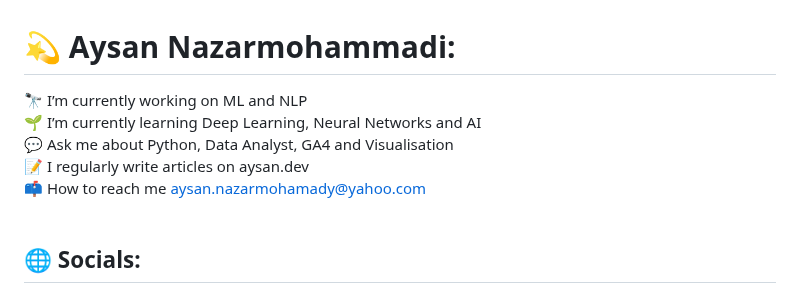
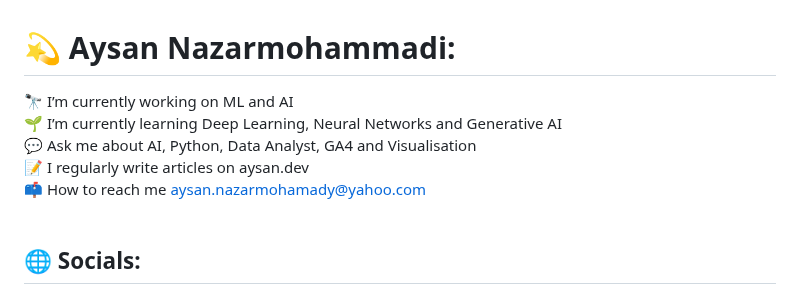
Before and after one commit to aysannazarmohamady/aysannazarmohamady, a Markdown page: README.md, the part around the change. GitHub-like rendering.

```diff
--- a/README.md
+++ b/README.md
@@ -1,5 +1,5 @@
 # 💫 Aysan Nazarmohammadi:
-🔭 I’m currently working on ML and NLP<br>🌱 I’m currently learning Deep Learning, Neural Networks and AI<br>💬 Ask me about Python, Data Analyst, GA4 and Visualisation<br>📝 I regularly write articles on aysan.dev<br>📫 How to reach me aysan.nazarmohamady@yahoo.com<br><br>
+🔭 I’m currently working on ML and AI<br>🌱 I’m currently learning Deep Learning, Neural Networks and Generative AI<br>💬 Ask me about AI, Python, Data Analyst, GA4 and Visualisation<br>📝 I regularly write articles on aysan.dev<br>📫 How to reach me aysan.nazarmohamady@yahoo.com<br><br>
 
 
 ## 🌐 Socials:
```
